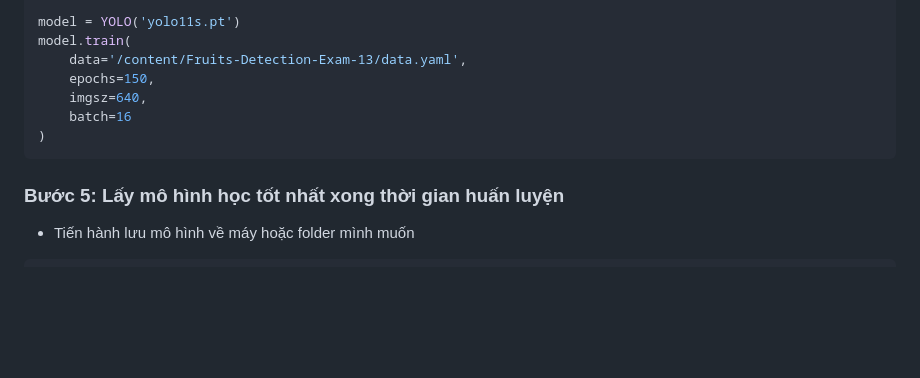
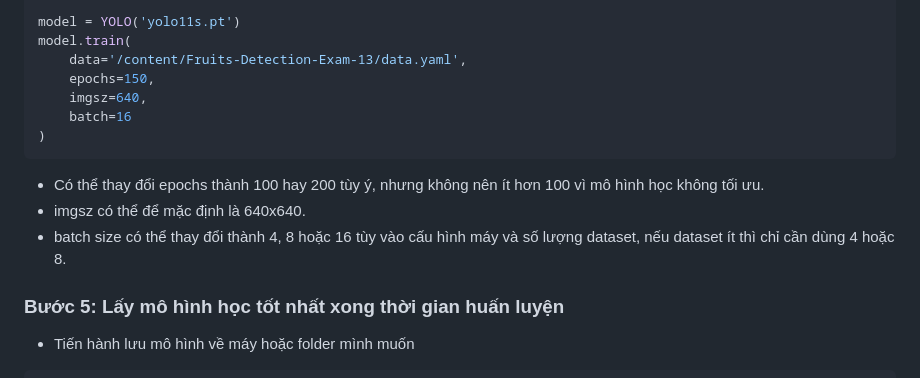
Before and after one commit to trdphatphattran/Digital-Image-Processing, a Markdown page: README.md, the part around the change. Drawn GitHub-style; blank space fills up the shorter version.

````diff
--- a/README.md
+++ b/README.md
@@ -75,6 +75,10 @@ model.train(
 )
 ```
 
+- Có thể thay đổi epochs thành 100 hay 200 tùy ý, nhưng không nên ít hơn 100 vì mô hình học không tối ưu.
+- imgsz có thể để mặc định là 640x640.
+- batch size có thể thay đổi thành 4, 8 hoặc 16 tùy vào cấu hình máy và số lượng dataset, nếu dataset ít thì chỉ cần dùng 4 hoặc 8.
+
 ### Bước 5: Lấy mô hình học tốt nhất xong thời gian huấn luyện
 - Tiến hành lưu mô hình về máy hoặc folder mình muốn
 ```bash
````
